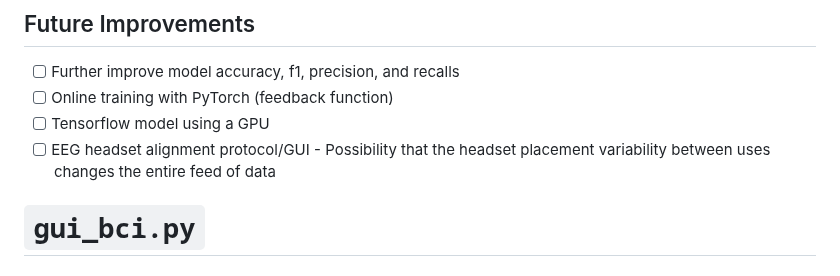
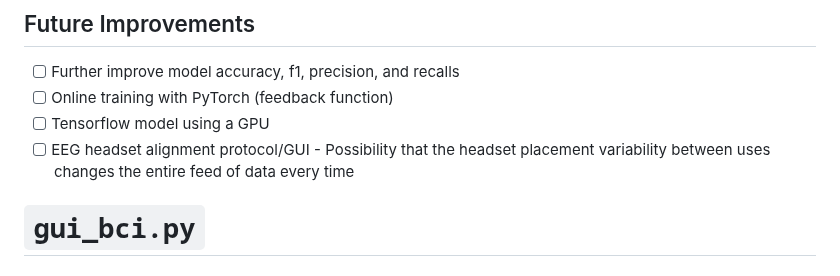
Before and after one commit to stevensryanw/CogniSync, a Markdown page: README.md, the part around the change. GitHub-like rendering.

````diff
--- a/README.md
+++ b/README.md
@@ -31,7 +31,7 @@
 - [ ] Online training with PyTorch (feedback function)
 - [ ] Tensorflow model using a GPU
 - [ ] EEG headset alignment protocol/GUI
-      - Possibility that the headset placement variability between uses changes the entire feed of data
+      - Possibility that the headset placement variability between uses changes the entire feed of data every time
 
 # ```gui_bci.py```
 
````
